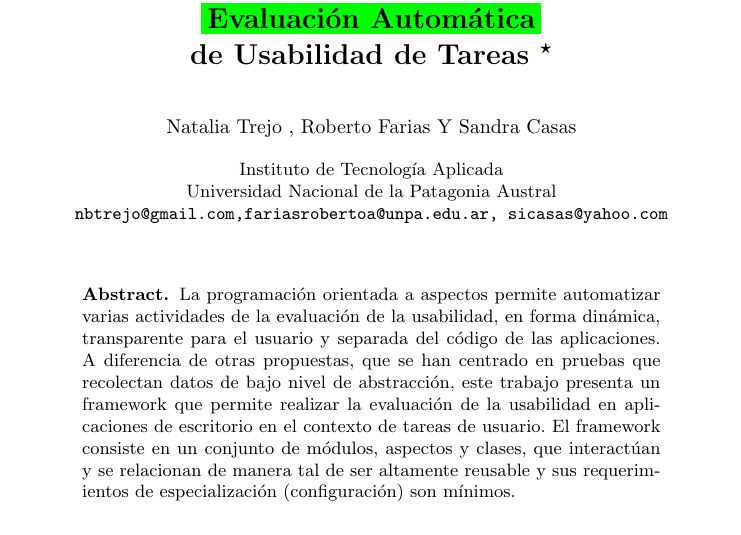
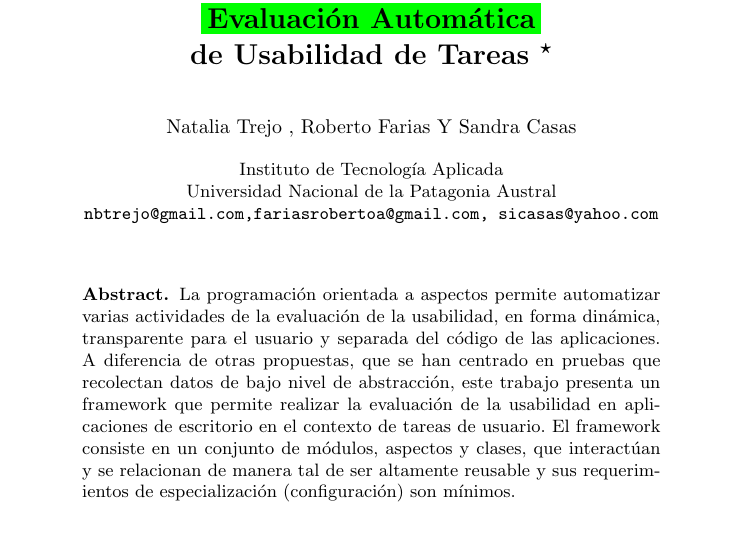
Before and after one commit to fariasrobertoa/pi315, a LaTeX paper (cacic2014.tex): part of page 1 of 13, cut so that both start at the same text. Compiled offline with pdfLaTeX.

Commit message:
Corrección de Correo Electrónico

```diff
--- a/cacic2014.tex
+++ b/cacic2014.tex
@@ -48,7 +48,7 @@ Natalia Trejo ,
 \institute{
  Instituto de Tecnolog\'ia  Aplicada\\
  Universidad Nacional de la Patagonia Austral \\
- \email{ nbtrejo@gmail.com,fariasrobertoa@unpa.edu.ar, sicasas@yahoo.com} \\
+ \email{ nbtrejo@gmail.com,fariasrobertoa@gmail.com, sicasas@yahoo.com} \\
 }
 
 
```
